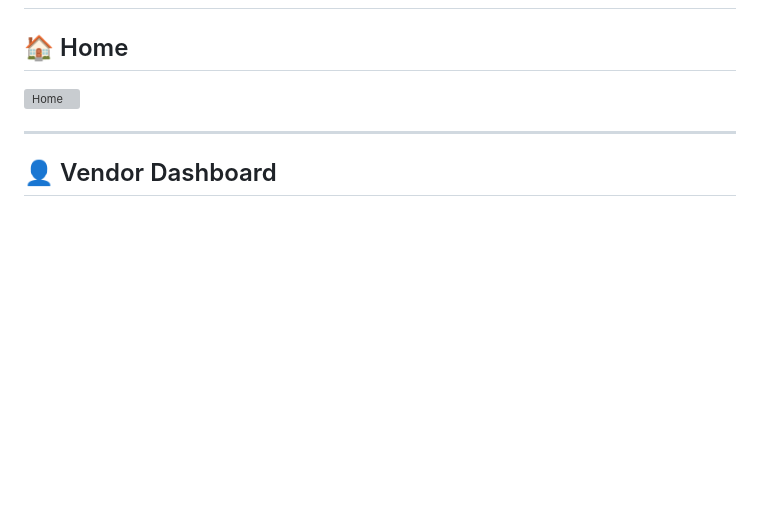
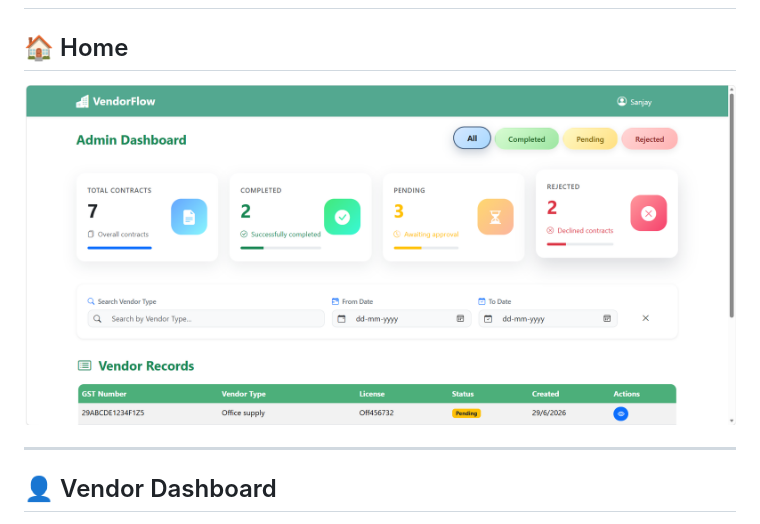
Before and after one commit to Sanjaysammathew/vendor-management-system, a Markdown page: readme.md, the part around the change. Rendered like a GitHub page; blank space fills up the shorter version; grey boxes are pictures that could not be loaded.

```diff
--- a/readme.md
+++ b/readme.md
@@ -53,7 +53,7 @@ VendorFlow simplifies vendor onboarding and approval by providing separate dashb
 
 ## 🏠 Home
 
-![Home](./assets/Screenshot/Home%20page.png)
+![Home](./assests/Screenshot/Admin%20Dashboard.png)
 
 ---
 
```
